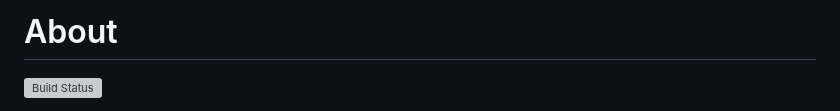
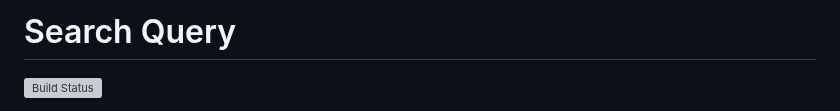
Before and after one commit to vasilionjea/lofi-dx, a Markdown page: README.md, the part around the change. Drawn GitHub-style; grey boxes are pictures that could not be loaded.

```diff
--- a/README.md
+++ b/README.md
@@ -1,4 +1,4 @@
-# About
+# Search Query
 [![Build Status](https://github.com/vasilionjea/webpack-frontend-template/actions/workflows/unit-tests.yml/badge.svg)](https://github.com/vasilionjea/webpack-frontend-template/actions/workflows/unit-tests.yml)
 
 (_experimental/in progress_) A client side query tokenizer, parser, and [inverted index](https://en.wikipedia.org/wiki/Inverted_index). Stopwords like _an, the, it, is_ etc. are filtered out from search queries. The purpose of this is to allow making queries like `+jaguar speed "south america" -car` in a client side application (think offline PWA).
```
